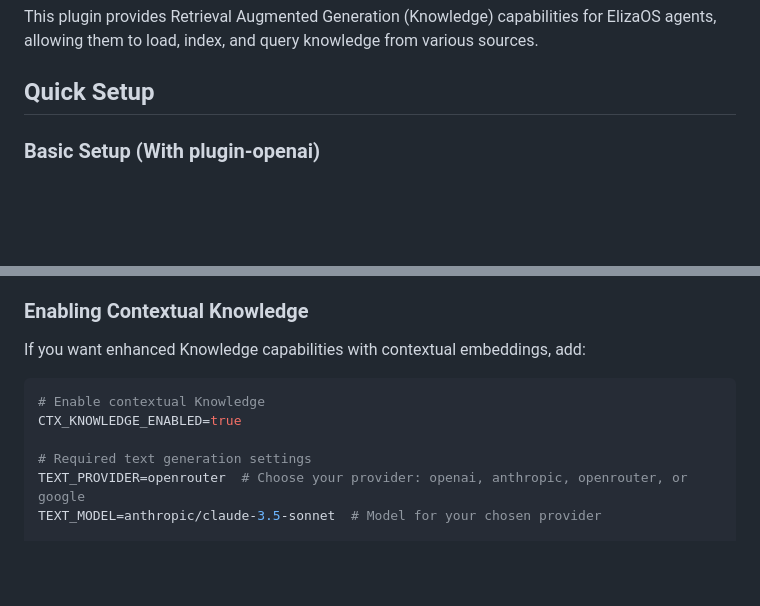
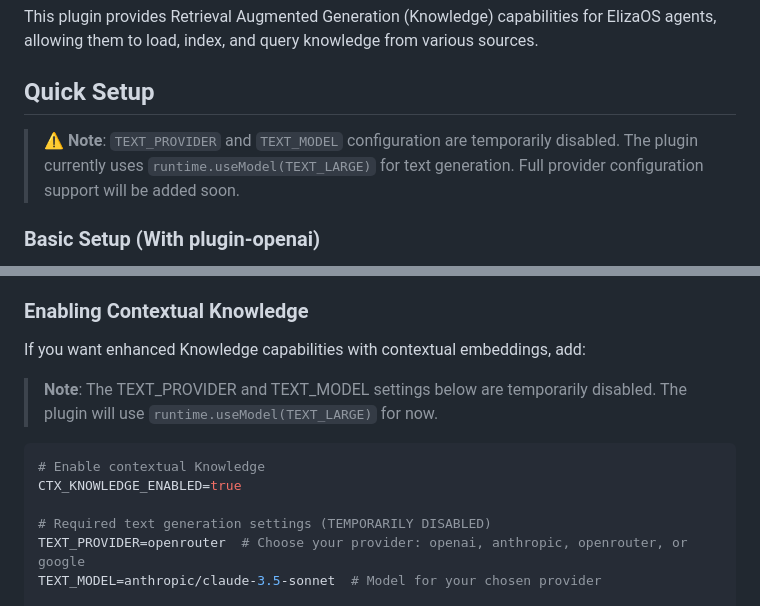
Before and after one commit to gaiaaiagent/koi-research, a Markdown page: README.md, 2 parts joined by grey strips. Drawn GitHub-style; blank space fills up the shorter version.

Commit message:
chore: add note to readme

````diff
--- a/README.md
+++ b/README.md
@@ -3,6 +3,8 @@
 This plugin provides Retrieval Augmented Generation (Knowledge) capabilities for ElizaOS agents, allowing them to load, index, and query knowledge from various sources.
 
 ## Quick Setup
+
+> **⚠️ Note**: `TEXT_PROVIDER` and `TEXT_MODEL` configuration are temporarily disabled. The plugin currently uses `runtime.useModel(TEXT_LARGE)` for text generation. Full provider configuration support will be added soon.
 
 ### Basic Setup (With plugin-openai)
 
@@ -22,11 +24,13 @@ If you already have plugin-openai configured, you don't need any additional envi
 
 If you want enhanced Knowledge capabilities with contextual embeddings, add:
 
+> **Note**: The TEXT_PROVIDER and TEXT_MODEL settings below are temporarily disabled. The plugin will use `runtime.useModel(TEXT_LARGE)` for now.
+
 ```env
 # Enable contextual Knowledge
 CTX_KNOWLEDGE_ENABLED=true
 
-# Required text generation settings
+# Required text generation settings (TEMPORARILY DISABLED)
 TEXT_PROVIDER=openrouter  # Choose your provider: openai, anthropic, openrouter, or google
 TEXT_MODEL=anthropic/claude-3.5-sonnet  # Model for your chosen provider
 
````
